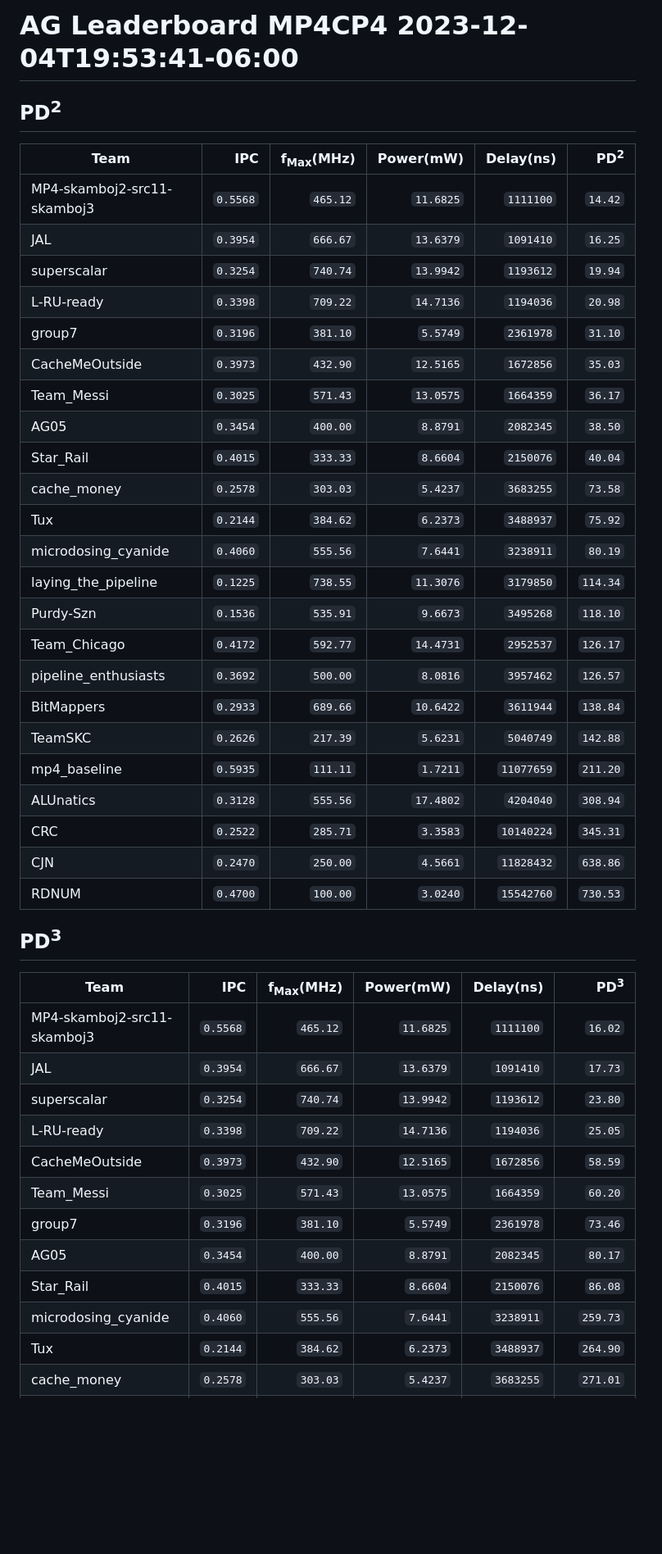
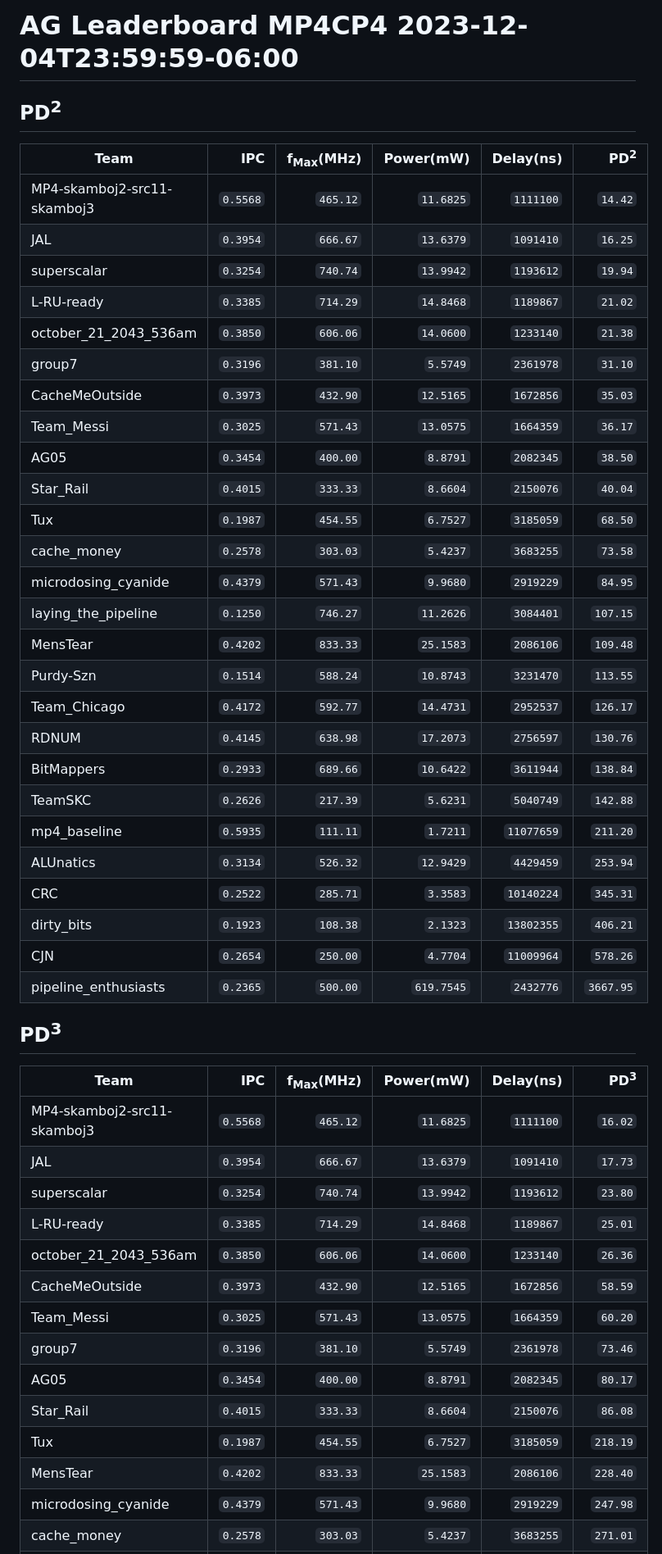
Before and after one commit to AllenHeartcore/ECE411_UIUC23fa, a Markdown page: leaderboard_mp4cp4.md, the part around one of its changes. Shown at 82% size. Drawn GitHub-style; blank space fills up the shorter version.

Commit message:
leaderboard mp4cp4 12-04T23:59

````diff
--- a/leaderboard_mp4cp4.md
+++ b/leaderboard_mp4cp4.md
@@ -1,4 +1,4 @@
-# AG Leaderboard MP4CP4 2023-12-04T19:53:41-06:00
+# AG Leaderboard MP4CP4 2023-12-04T23:59:59-06:00
 
 ## PD<sup>2</sup>
 |Team|IPC|f<sub>Max</sub>(MHz)|Power(mW)|Delay(ns)|PD<sup>2</sup>|
@@ -6,26 +6,29 @@
 |MP4-skamboj2-src11-skamboj3|```0.5568```|```465.12```|```11.6825```|```1111100```|```14.42```|
 |JAL|```0.3954```|```666.67```|```13.6379```|```1091410```|```16.25```|
 |superscalar|```0.3254```|```740.74```|```13.9942```|```1193612```|```19.94```|
-|L-RU-ready|```0.3398```|```709.22```|```14.7136```|```1194036```|```20.98```|
+|L-RU-ready|```0.3385```|```714.29```|```14.8468```|```1189867```|```21.02```|
+|october_21_2043_536am|```0.3850```|```606.06```|```14.0600```|```1233140```|```21.38```|
 |group7|```0.3196```|```381.10```|```5.5749```|```2361978```|```31.10```|
 |CacheMeOutside|```0.3973```|```432.90```|```12.5165```|```1672856```|```35.03```|
 |Team_Messi|```0.3025```|```571.43```|```13.0575```|```1664359```|```36.17```|
 |AG05|```0.3454```|```400.00```|```8.8791```|```2082345```|```38.50```|
 |Star_Rail|```0.4015```|```333.33```|```8.6604```|```2150076```|```40.04```|
+|Tux|```0.1987```|```454.55```|```6.7527```|```3185059```|```68.50```|
 |cache_money|```0.2578```|```303.03```|```5.4237```|```3683255```|```73.58```|
-|Tux|```0.2144```|```384.62```|```6.2373```|```3488937```|```75.92```|
-|microdosing_cyanide|```0.4060```|```555.56```|```7.6441```|```3238911```|```80.19```|
-|laying_the_pipeline|```0.1225```|```738.55```|```11.3076```|```3179850```|```114.34```|
-|Purdy-Szn|```0.1536```|```535.91```|```9.6673```|```3495268```|```118.10```|
+|microdosing_cyanide|```0.4379```|```571.43```|```9.9680```|```2919229```|```84.95```|
+|laying_the_pipeline|```0.1250```|```746.27```|```11.2626```|```3084401```|```107.15```|
+|MensTear|```0.4202```|```833.33```|```25.1583```|```2086106```|```109.48```|
+|Purdy-Szn|```0.1514```|```588.24```|```10.8743```|```3231470```|```113.55```|
 |Team_Chicago|```0.4172```|```592.77```|```14.4731```|```2952537```|```126.17```|
-|pipeline_enthusiasts|```0.3692```|```500.00```|```8.0816```|```3957462```|```126.57```|
+|RDNUM|```0.4145```|```638.98```|```17.2073```|```2756597```|```130.76```|
 |BitMappers|```0.2933```|```689.66```|```10.6422```|```3611944```|```138.84```|
 |TeamSKC|```0.2626```|```217.39```|```5.6231```|```5040749```|```142.88```|
 |mp4_baseline|```0.5935```|```111.11```|```1.7211```|```11077659```|```211.20```|
-|ALUnatics|```0.3128```|```555.56```|```17.4802```|```4204040```|```308.94```|
+|ALUnatics|```0.3134```|```526.32```|```12.9429```|```4429459```|```253.94```|
 |CRC|```0.2522```|```285.71```|```3.3583```|```10140224```|```345.31```|
-|CJN|```0.2470```|```250.00```|```4.5661```|```11828432```|```638.86```|
-|RDNUM|```0.4700```|```100.00```|```3.0240```|```15542760```|```730.53```|
+|dirty_bits|```0.1923```|```108.38```|```2.1323```|```13802355```|```406.21```|
+|CJN|```0.2654```|```250.00```|```4.7704```|```11009964```|```578.26```|
+|pipeline_enthusiasts|```0.2365```|```500.00```|```619.7545```|```2432776```|```3667.95```|
 
 ## PD<sup>3</sup>
 |Team|IPC|f<sub>Max</sub>(MHz)|Power(mW)|Delay(ns)|PD<sup>3</sup>|
@@ -33,12 +36,14 @@
 |MP4-skamboj2-src11-skamboj3|```0.5568```|```465.12```|```11.6825```|```1111100```|```16.02```|
 |JAL|```0.3954```|```666.67```|```13.6379```|```1091410```|```17.73```|
 |superscalar|```0.3254```|```740.74```|```13.9942```|```1193612```|```23.80```|
-|L-RU-ready|```0.3398```|```709.22```|```14.7136```|```1194036```|```25.05```|
+|L-RU-ready|```0.3385```|```714.29```|```14.8468```|```1189867```|```25.01```|
+|october_21_2043_536am|```0.3850```|```606.06```|```14.0600```|```1233140```|```26.36```|
 |CacheMeOutside|```0.3973```|```432.90```|```12.5165```|```1672856```|```58.59```|
 |Team_Messi|```0.3025```|```571.43```|```13.0575```|```1664359```|```60.20```|
 |group7|```0.3196```|```381.10```|```5.5749```|```2361978```|```73.46```|
 |AG05|```0.3454```|```400.00```|```8.8791```|```2082345```|```80.17```|
 |Star_Rail|```0.4015```|```333.33```|```8.6604```|```2150076```|```86.08```|
-|microdosing_cyanide|```0.4060```|```555.56```|```7.6441```|```3238911```|```259.73```|
-|Tux|```0.2144```|```384.62```|```6.2373```|```3488937```|```264.90```|
+|Tux|```0.1987```|```454.55```|```6.7527```|```3185059```|```218.19```|
+|MensTear|```0.4202```|```833.33```|```25.1583```|```2086106```|```228.40```|
+|microdosing_cyanide|```0.4379```|```571.43```|```9.9680```|```2919229```|```247.98```|
 |cache_money|```0.2578```|```303.03```|```5.4237```|```3683255```|```271.01```|
````
Also changed, not shown: other parts of leaderboard_mp4cp4.md (+7 -6 lines).
